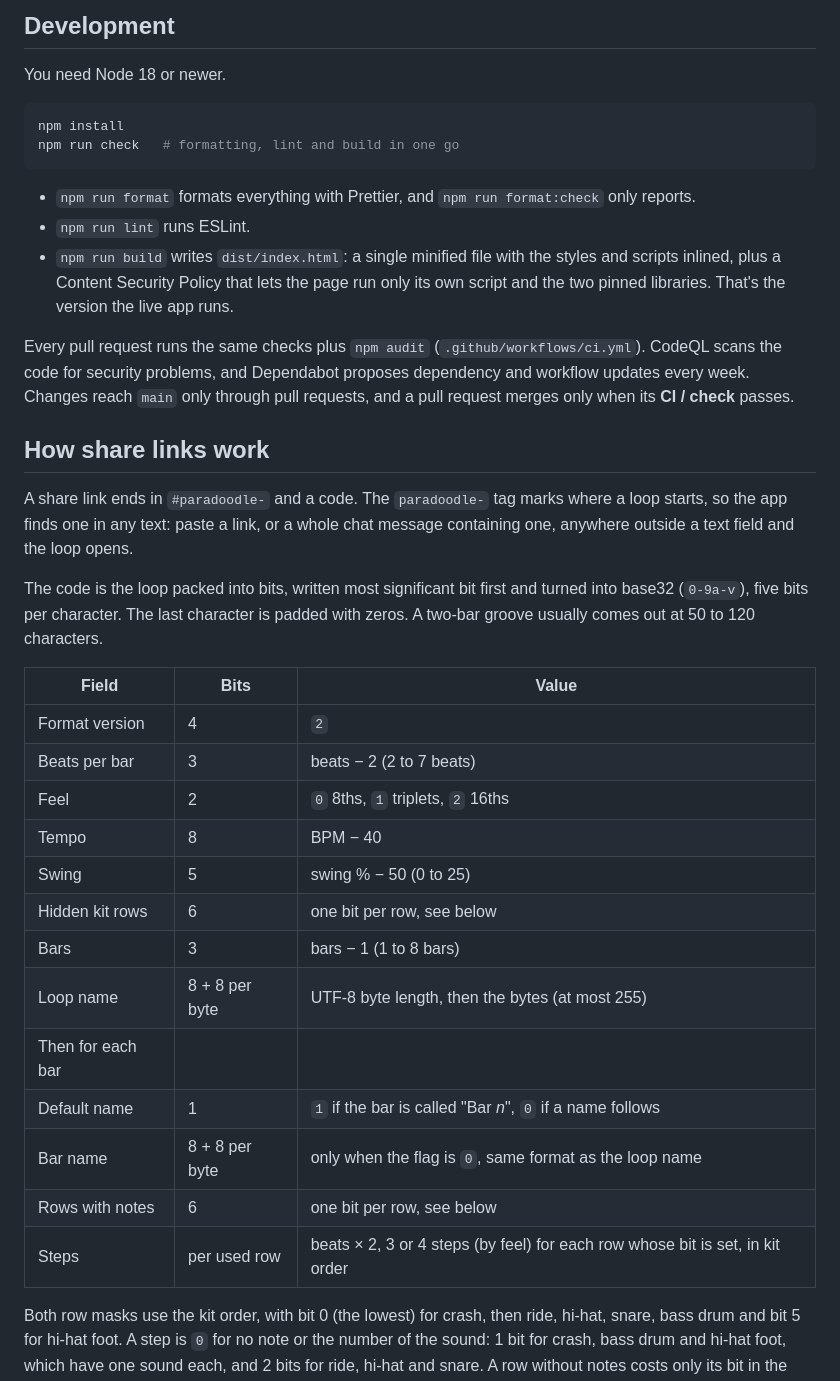
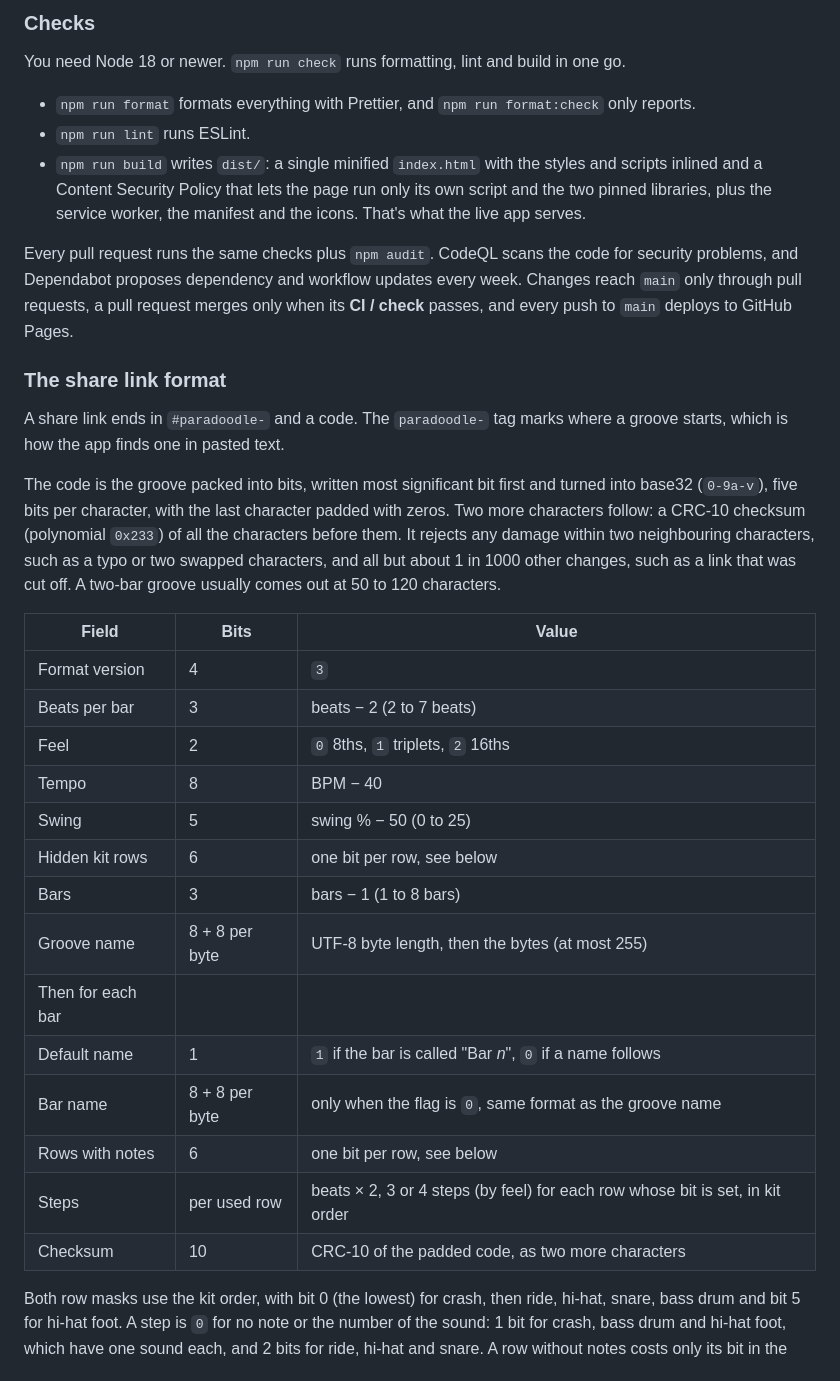
Before and after one commit to dr-duplo/paradoodle, a Markdown page: README.md, the part around one of its changes. Rendered like a GitHub page.

````diff
--- a/README.md
+++ b/README.md
@@ -70,40 +93,36 @@ There is no framework and no bundler during development. `index.html` holds the
 
-## Development
+### Checks
 
-You need Node 18 or newer.
-
-```sh
-npm install
-npm run check   # formatting, lint and build in one go
-```
+You need Node 18 or newer. `npm run check` runs formatting, lint and build in one go.
 
 - `npm run format` formats everything with Prettier, and `npm run format:check` only reports.
 - `npm run lint` runs ESLint.
-- `npm run build` writes `dist/index.html`: a single minified file with the styles and scripts inlined, plus a Content Security Policy that lets the page run only its own script and the two pinned libraries. That's the version the live app runs.
+- `npm run build` writes `dist/`: a single minified `index.html` with the styles and scripts inlined and a Content Security Policy that lets the page run only its own script and the two pinned libraries, plus the service worker, the manifest and the icons. That's what the live app serves.
 
-Every pull request runs the same checks plus `npm audit` (`.github/workflows/ci.yml`). CodeQL scans the code for security problems, and Dependabot proposes dependency and workflow updates every week. Changes reach `main` only through pull requests, and a pull request merges only when its **CI / check** passes.
+Every pull request runs the same checks plus `npm audit`. CodeQL scans the code for security problems, and Dependabot proposes dependency and workflow updates every week. Changes reach `main` only through pull requests, a pull request merges only when its **CI / check** passes, and every push to `main` deploys to GitHub Pages.
 
-## How share links work
+### The share link format
 
-A share link ends in `#paradoodle-` and a code. The `paradoodle-` tag marks where a loop starts, so the app finds one in any text: paste a link, or a whole chat message containing one, anywhere outside a text field and the loop opens.
+A share link ends in `#paradoodle-` and a code. The `paradoodle-` tag marks where a groove starts, which is how the app finds one in pasted text.
 
-The code is the loop packed into bits, written most significant bit first and turned into base32 (`0-9a-v`), five bits per character. The last character is padded with zeros. A two-bar groove usually comes out at 50 to 120 characters.
+The code is the groove packed into bits, written most significant bit first and turned into base32 (`0-9a-v`), five bits per character, with the last character padded with zeros. Two more characters follow: a CRC-10 checksum (polynomial `0x233`) of all the characters before them. It rejects any damage within two neighbouring characters, such as a typo or two swapped characters, and all but about 1 in 1000 other changes, such as a link that was cut off. A two-bar groove usually comes out at 50 to 120 characters.
 
 | Field             | Bits           | Value                                                                         |
 | ----------------- | -------------- | ----------------------------------------------------------------------------- |
-| Format version    | 4              | `2`                                                                           |
+| Format version    | 4              | `3`                                                                           |
 | Beats per bar     | 3              | beats − 2 (2 to 7 beats)                                                      |
 | Feel              | 2              | `0` 8ths, `1` triplets, `2` 16ths                                             |
 | Tempo             | 8              | BPM − 40                                                                      |
 | Swing             | 5              | swing % − 50 (0 to 25)                                                        |
 | Hidden kit rows   | 6              | one bit per row, see below                                                    |
 | Bars              | 3              | bars − 1 (1 to 8 bars)                                                        |
-| Loop name         | 8 + 8 per byte | UTF-8 byte length, then the bytes (at most 255)                               |
+| Groove name       | 8 + 8 per byte | UTF-8 byte length, then the bytes (at most 255)                               |
 | Then for each bar |                |                                                                               |
 | Default name      | 1              | `1` if the bar is called "Bar _n_", `0` if a name follows                     |
-| Bar name          | 8 + 8 per byte | only when the flag is `0`, same format as the loop name                       |
+| Bar name          | 8 + 8 per byte | only when the flag is `0`, same format as the groove name                     |
 | Rows with notes   | 6              | one bit per row, see below                                                    |
 | Steps             | per used row   | beats × 2, 3 or 4 steps (by feel) for each row whose bit is set, in kit order |
+| Checksum          | 10             | CRC-10 of the padded code, as two more characters                             |
 
 Both row masks use the kit order, with bit 0 (the lowest) for crash, then ride, hi-hat, snare, bass drum and bit 5 for hi-hat foot. A step is `0` for no note or the number of the sound: 1 bit for crash, bass drum and hi-hat foot, which have one sound each, and 2 bits for ride, hi-hat and snare. A row without notes costs only its bit in the mask.
 
````
Also changed, not shown: other parts of README.md (+55 -32 lines), docs/screenshot.png, 13 other files.
